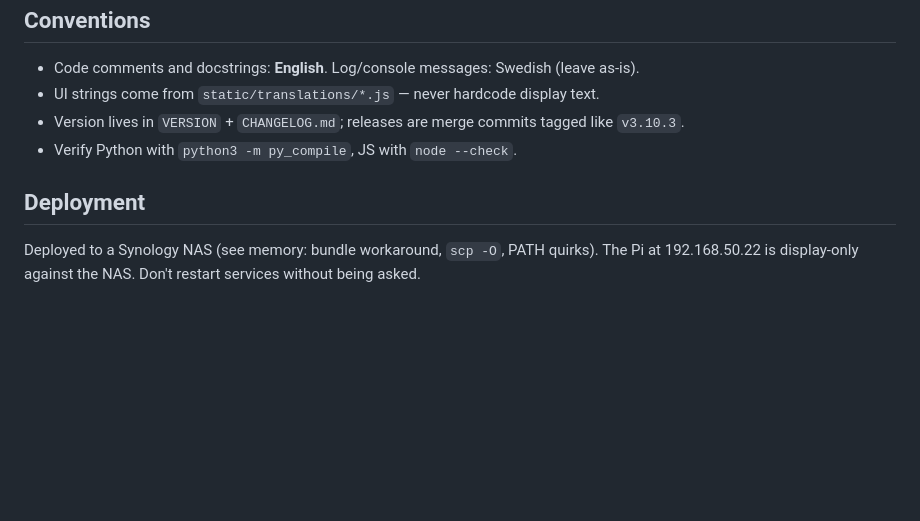
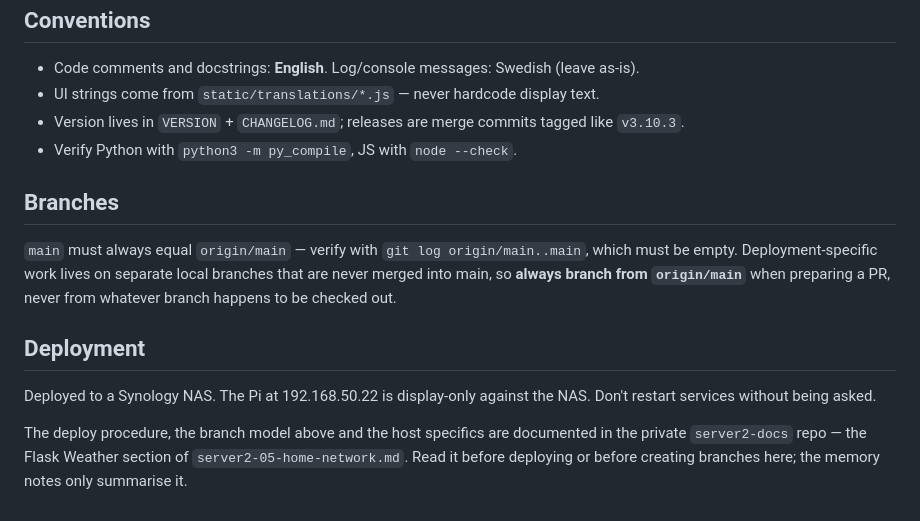
Before and after one commit to cgillinger/flask-weather, a Markdown page: CLAUDE.md, the part around the change. Rendered like a GitHub page; blank space fills up the shorter version.

Commit message:
CLAUDE.md: branch rule + pointer to server2-docs for deploy details

```diff
--- a/CLAUDE.md
+++ b/CLAUDE.md
@@ -51,8 +51,19 @@ UV (Copernicus CAMS) and outdoor air quality (SMHI datavärd + CAMS fallback).
 - Version lives in `VERSION` + `CHANGELOG.md`; releases are merge commits tagged like `v3.10.3`.
 - Verify Python with `python3 -m py_compile`, JS with `node --check`.
 
+## Branches
+
+`main` must always equal `origin/main` — verify with `git log origin/main..main`,
+which must be empty. Deployment-specific work lives on separate local branches
+that are never merged into main, so **always branch from `origin/main`** when
+preparing a PR, never from whatever branch happens to be checked out.
+
 ## Deployment
 
-Deployed to a Synology NAS (see memory: bundle workaround, `scp -O`, PATH quirks).
-The Pi at 192.168.50.22 is display-only against the NAS. Don't restart services
-without being asked.
+Deployed to a Synology NAS. The Pi at 192.168.50.22 is display-only against the
+NAS. Don't restart services without being asked.
+
+The deploy procedure, the branch model above and the host specifics are
+documented in the private `server2-docs` repo — the Flask Weather section of
+`server2-05-home-network.md`. Read it before deploying or before creating
+branches here; the memory notes only summarise it.
```
